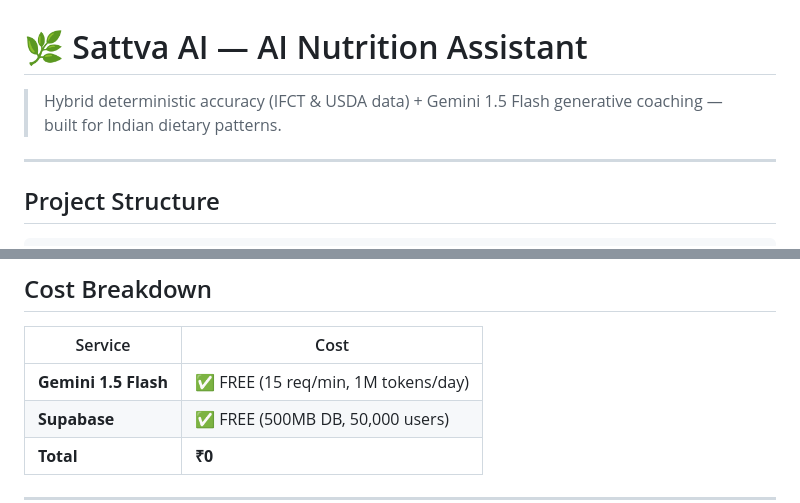
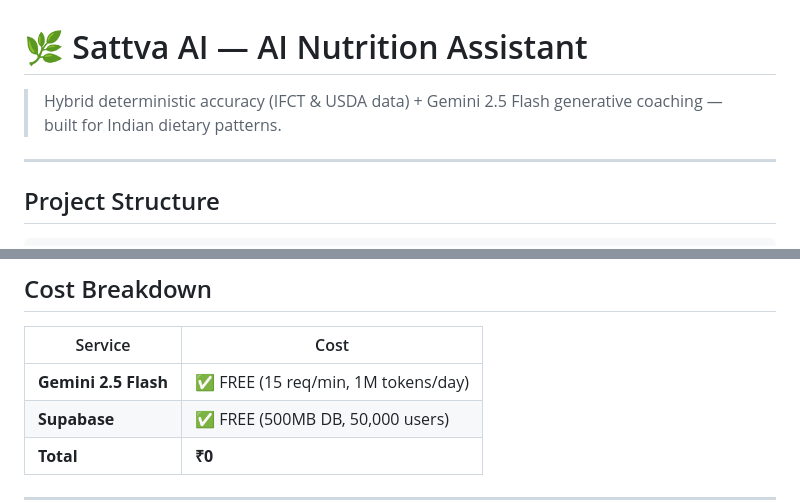
Before and after one commit to anant1321/Sattva-AI---An-AI-Nutrition-Assistant, a Markdown page: README.md, 2 parts joined by grey strips. GitHub-like rendering.

Commit message:
Update README for Gemini version change

```diff
--- a/README.md
+++ b/README.md
@@ -1,6 +1,6 @@
 # 🌿 Sattva AI — AI Nutrition Assistant
 
-> Hybrid deterministic accuracy (IFCT & USDA data) + Gemini 1.5 Flash generative coaching — built for Indian dietary patterns.
+> Hybrid deterministic accuracy (IFCT & USDA data) + Gemini 2.5 Flash generative coaching — built for Indian dietary patterns.
 
 ---
 
@@ -83,7 +83,7 @@ Open `frontend/index.html` in your browser — or use **Live Server** in VS Code
 
 | Service | Cost |
 |---------|------|
-| **Gemini 1.5 Flash** | ✅ FREE (15 req/min, 1M tokens/day) |
+| **Gemini 2.5 Flash** | ✅ FREE (15 req/min, 1M tokens/day) |
 | **Supabase** | ✅ FREE (500MB DB, 50,000 users) |
 | **Total** | **₹0** |
 
```
